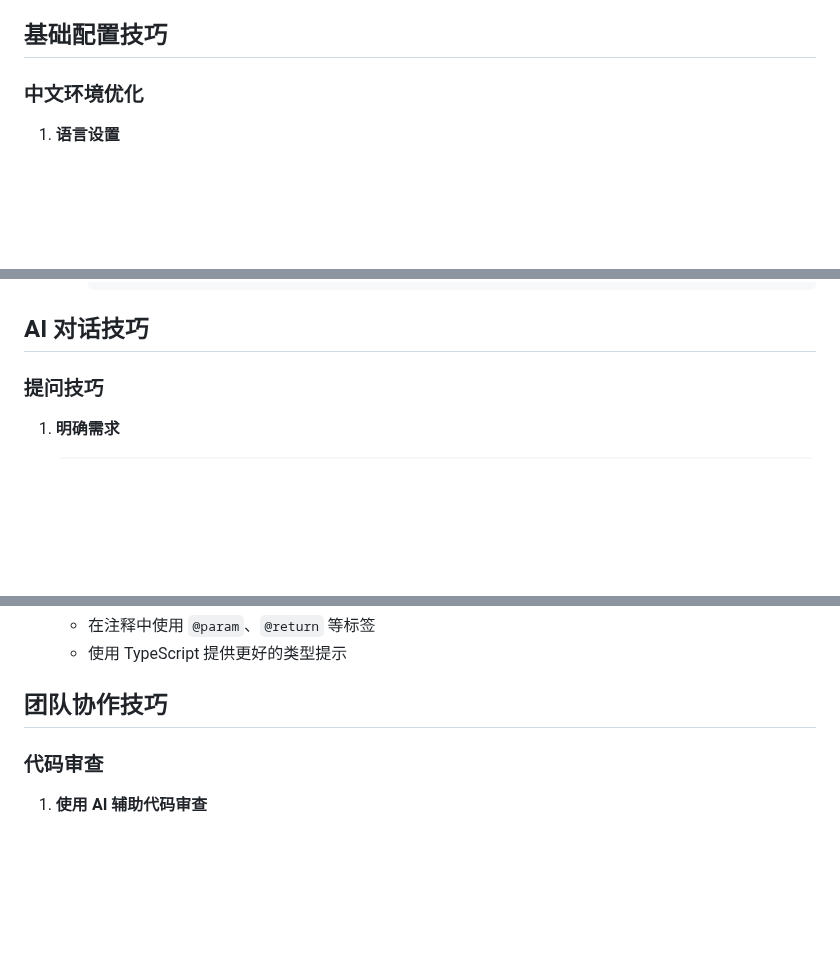
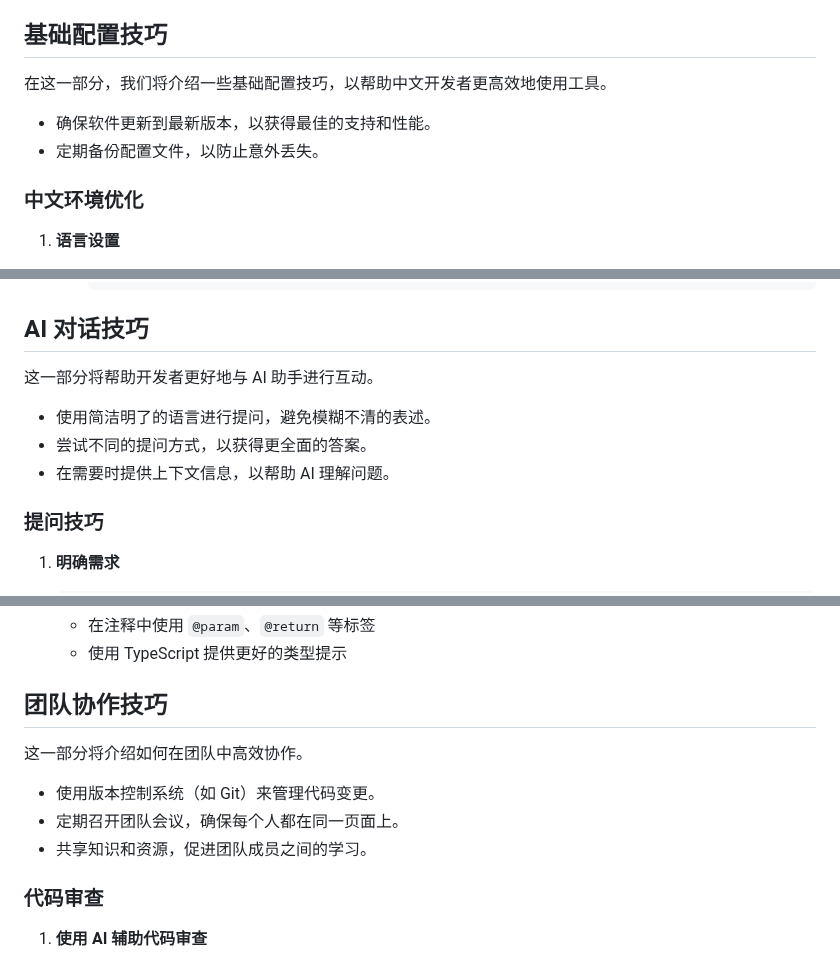
Before and after one commit to kedoupi/kedoupi, a Markdown page: windsurf/tips.md, 3 parts joined by grey strips. GitHub-like rendering; blank space fills up the shorter version.

Commit message:
优化 tips.md 文档：\n- 增加基础配置技巧的介绍和建议\n- 添加 AI 对话技巧的互动建议\n- 分享编码效率提升的实用技巧\n- 介绍团队协作的有效方法\n- 提供常见场景示例以帮助理解

````diff
--- a/windsurf/tips.md
+++ b/windsurf/tips.md
@@ -8,6 +8,10 @@
 - [常见场景示例](#常见场景示例)
 
 ## 基础配置技巧
+
+在这一部分，我们将介绍一些基础配置技巧，以帮助中文开发者更高效地使用工具。
+- 确保软件更新到最新版本，以获得最佳的支持和性能。
+- 定期备份配置文件，以防止意外丢失。
 
 ### 中文环境优化
 1. **语言设置**
@@ -30,6 +34,11 @@
      ```
 
 ## AI 对话技巧
+
+这一部分将帮助开发者更好地与 AI 助手进行互动。
+- 使用简洁明了的语言进行提问，避免模糊不清的表述。
+- 尝试不同的提问方式，以获得更全面的答案。
+- 在需要时提供上下文信息，以帮助 AI 理解问题。
 
 ### 提问技巧
 1. **明确需求**
@@ -85,6 +94,11 @@
    - 使用 TypeScript 提供更好的类型提示
 
 ## 团队协作技巧
+
+这一部分将介绍如何在团队中高效协作。
+- 使用版本控制系统（如 Git）来管理代码变更。
+- 定期召开团队会议，确保每个人都在同一页面上。
+- 共享知识和资源，促进团队成员之间的学习。
 
 ### 代码审查
 1. **使用 AI 辅助代码审查**
````
